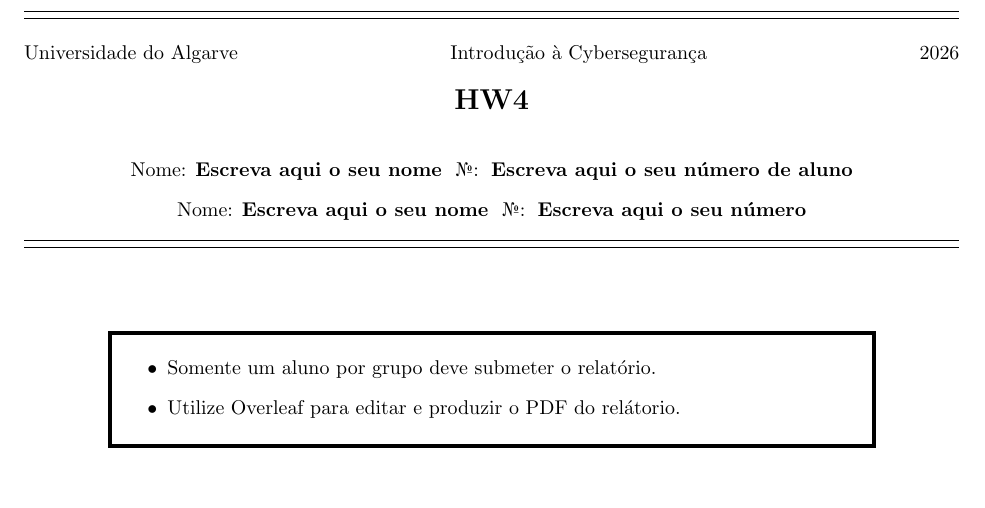
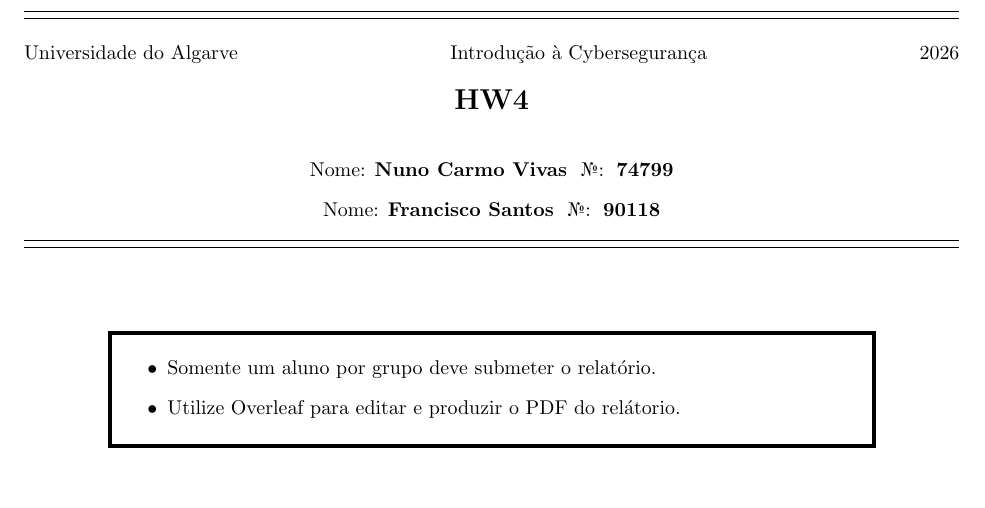
Before and after one commit to nunovivas/CyberSecurityWork4, a LaTeX problem sheet (hw04/hw04.tex): part of page 1 of 3, cut so that both start at the same text. Compiled offline with pdfLaTeX.

```diff
--- a/hw04/hw04.tex
+++ b/hw04/hw04.tex
@@ -26,12 +26,12 @@
 {\Large\bf HW4} \\[3ex]
 
 \vspace*{0.30cm} Nome:
-  \raisebox{.2ex}{\makebox[0pt][l]{}}{\bf{}Escreva aqui o seu nome} \ %
-  \textnumero:  \;\textbf{Escreva aqui o seu número de aluno}
+  \raisebox{.2ex}{\makebox[0pt][l]{}}{\bf{}Nuno Carmo Vivas} \ %
+  \textnumero:  \;\textbf{74799}
 
 \vspace*{0.30cm} Nome:
-  \raisebox{.2ex}{\makebox[0pt][l]{}}{\bf{}Escreva aqui o seu nome} \ %
-  \textnumero:  \;\textbf{Escreva aqui o seu número}
+  \raisebox{.2ex}{\makebox[0pt][l]{}}{\bf{}Francisco Santos} \ %
+  \textnumero:  \;\textbf{90118}
 
 \rule{\textwidth}{.0075in} \\
 \rule[3mm]{\textwidth}{.0075in} \\
```
Also changed, not shown: hw04/hw04.pdf, 3 other files.
